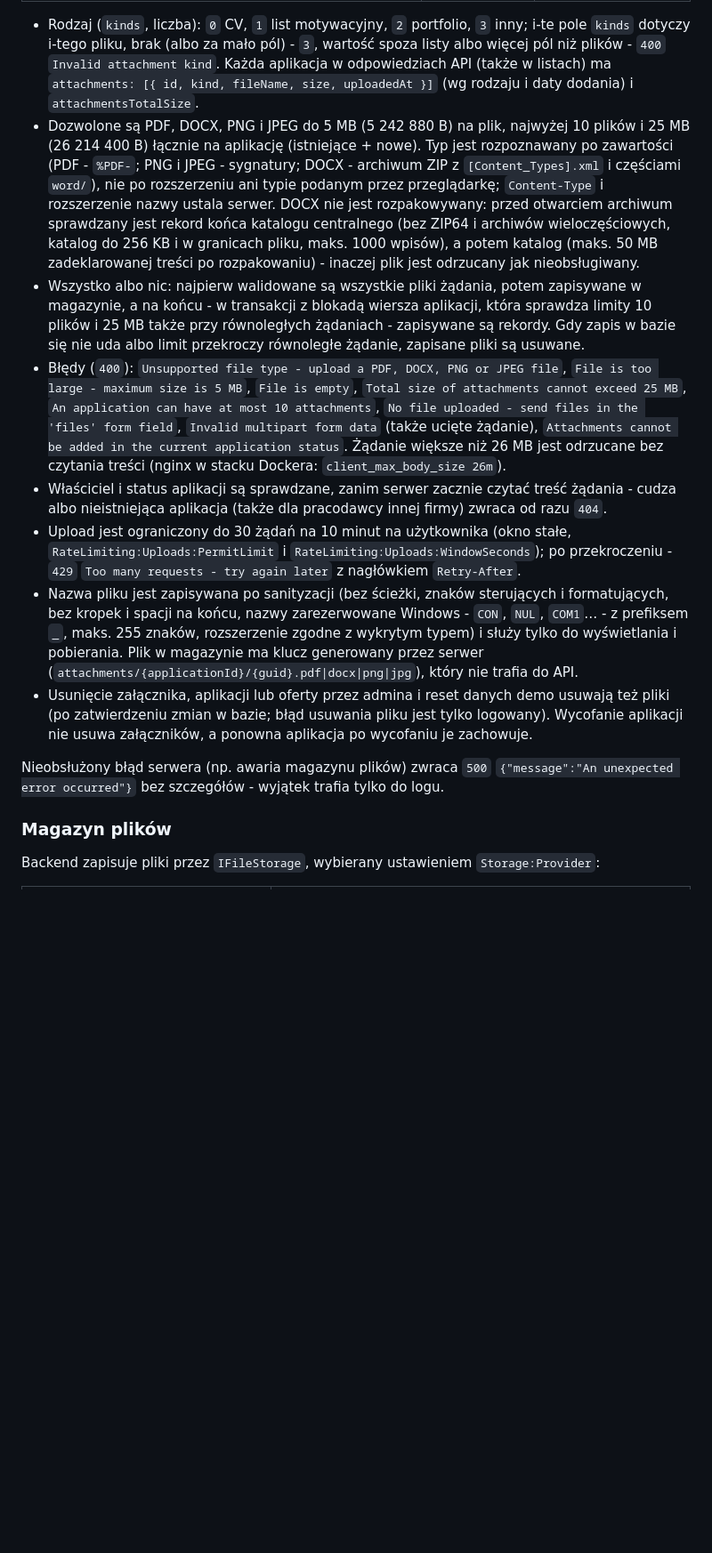
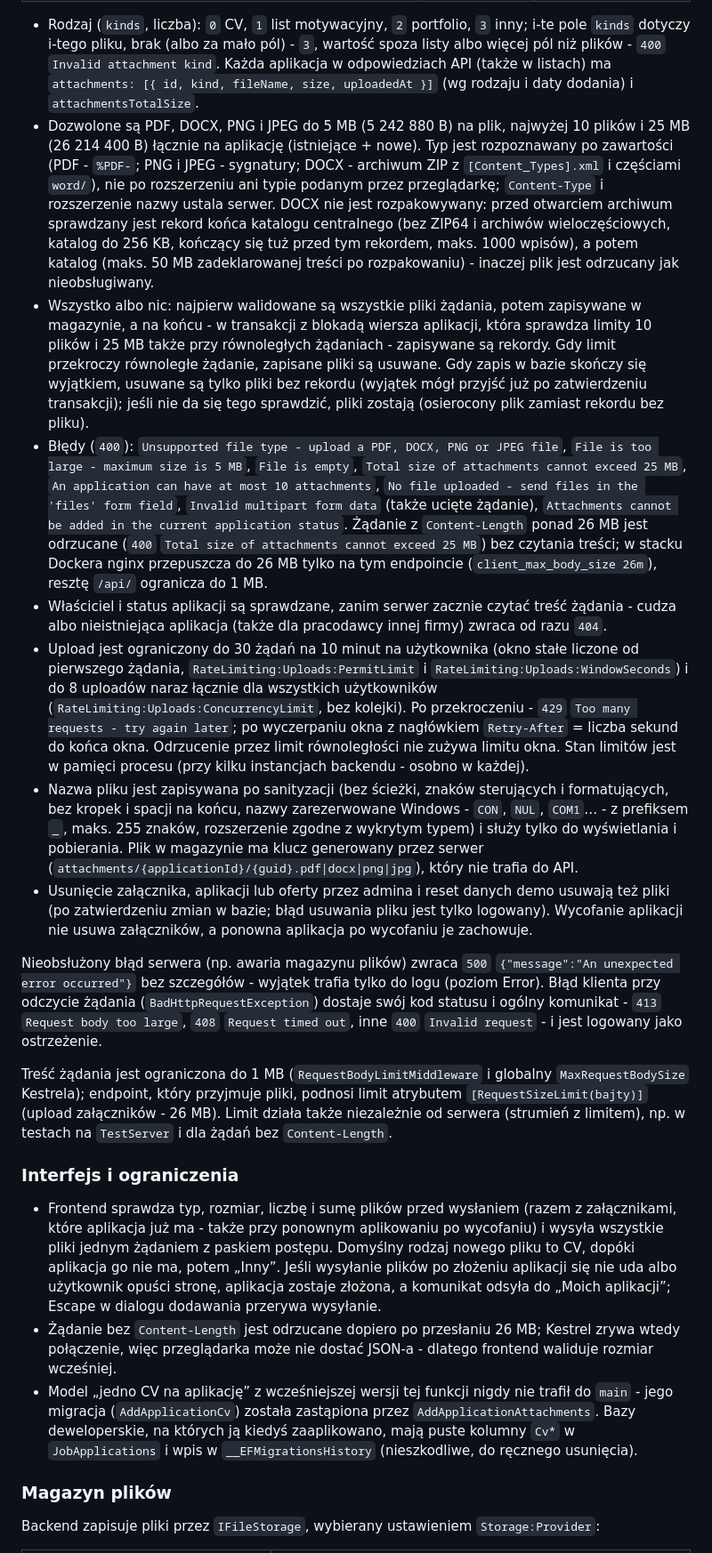
Before and after one commit to PiotrSmola/Job-Board-.NET-Angular, a Markdown page: README.md, the part around one of its changes. Shown at 89% size. GitHub-like rendering; blank space fills up the shorter version.

```diff
--- a/README.md
+++ b/README.md
@@ -112,15 +112,23 @@ Kandydat może dołączyć do aplikacji kilka plików - CV, list motywacyjny, po
 | `GET /api/jobapplications/{id}/attachments/{attachmentId}` | właściciel, admin, pracodawca firmy oferty | plik (`Content-Disposition: attachment; filename*=UTF-8''...`, `Content-Length`, `X-Content-Type-Options: nosniff`, `Cache-Control: no-store`) |
 
 - Rodzaj (`kinds`, liczba): `0` CV, `1` list motywacyjny, `2` portfolio, `3` inny; i-te pole `kinds` dotyczy i-tego pliku, brak (albo za mało pól) - `3`, wartość spoza listy albo więcej pól niż plików - `400` `Invalid attachment kind`. Każda aplikacja w odpowiedziach API (także w listach) ma `attachments: [{ id, kind, fileName, size, uploadedAt }]` (wg rodzaju i daty dodania) i `attachmentsTotalSize`.
-- Dozwolone są PDF, DOCX, PNG i JPEG do 5 MB (5 242 880 B) na plik, najwyżej 10 plików i 25 MB (26 214 400 B) łącznie na aplikację (istniejące + nowe). Typ jest rozpoznawany po zawartości (PDF - `%PDF-`; PNG i JPEG - sygnatury; DOCX - archiwum ZIP z `[Content_Types].xml` i częściami `word/`), nie po rozszerzeniu ani typie podanym przez przeglądarkę; `Content-Type` i rozszerzenie nazwy ustala serwer. DOCX nie jest rozpakowywany: przed otwarciem archiwum sprawdzany jest rekord końca katalogu centralnego (bez ZIP64 i archiwów wieloczęściowych, katalog do 256 KB i w granicach pliku, maks. 1000 wpisów), a potem katalog (maks. 50 MB zadeklarowanej treści po rozpakowaniu) - inaczej plik jest odrzucany jak nieobsługiwany.
-- Wszystko albo nic: najpierw walidowane są wszystkie pliki żądania, potem zapisywane w magazynie, a na końcu - w transakcji z blokadą wiersza aplikacji, która sprawdza limity 10 plików i 25 MB także przy równoległych żądaniach - zapisywane są rekordy. Gdy zapis w bazie się nie uda albo limit przekroczy równoległe żądanie, zapisane pliki są usuwane.
-- Błędy (`400`): `Unsupported file type - upload a PDF, DOCX, PNG or JPEG file`, `File is too large - maximum size is 5 MB`, `File is empty`, `Total size of attachments cannot exceed 25 MB`, `An application can have at most 10 attachments`, `No file uploaded - send files in the 'files' form field`, `Invalid multipart form data` (także ucięte żądanie), `Attachments cannot be added in the current application status`. Żądanie większe niż 26 MB jest odrzucane bez czytania treści (nginx w stacku Dockera: `client_max_body_size 26m`).
+- Dozwolone są PDF, DOCX, PNG i JPEG do 5 MB (5 242 880 B) na plik, najwyżej 10 plików i 25 MB (26 214 400 B) łącznie na aplikację (istniejące + nowe). Typ jest rozpoznawany po zawartości (PDF - `%PDF-`; PNG i JPEG - sygnatury; DOCX - archiwum ZIP z `[Content_Types].xml` i częściami `word/`), nie po rozszerzeniu ani typie podanym przez przeglądarkę; `Content-Type` i rozszerzenie nazwy ustala serwer. DOCX nie jest rozpakowywany: przed otwarciem archiwum sprawdzany jest rekord końca katalogu centralnego (bez ZIP64 i archiwów wieloczęściowych, katalog do 256 KB, kończący się tuż przed tym rekordem, maks. 1000 wpisów), a potem katalog (maks. 50 MB zadeklarowanej treści po rozpakowaniu) - inaczej plik jest odrzucany jak nieobsługiwany.
+- Wszystko albo nic: najpierw walidowane są wszystkie pliki żądania, potem zapisywane w magazynie, a na końcu - w transakcji z blokadą wiersza aplikacji, która sprawdza limity 10 plików i 25 MB także przy równoległych żądaniach - zapisywane są rekordy. Gdy limit przekroczy równoległe żądanie, zapisane pliki są usuwane. Gdy zapis w bazie skończy się wyjątkiem, usuwane są tylko pliki bez rekordu (wyjątek mógł przyjść już po zatwierdzeniu transakcji); jeśli nie da się tego sprawdzić, pliki zostają (osierocony plik zamiast rekordu bez pliku).
+- Błędy (`400`): `Unsupported file type - upload a PDF, DOCX, PNG or JPEG file`, `File is too large - maximum size is 5 MB`, `File is empty`, `Total size of attachments cannot exceed 25 MB`, `An application can have at most 10 attachments`, `No file uploaded - send files in the 'files' form field`, `Invalid multipart form data` (także ucięte żądanie), `Attachments cannot be added in the current application status`. Żądanie z `Content-Length` ponad 26 MB jest odrzucane (`400` `Total size of attachments cannot exceed 25 MB`) bez czytania treści; w stacku Dockera nginx przepuszcza do 26 MB tylko na tym endpoincie (`client_max_body_size 26m`), resztę `/api/` ogranicza do 1 MB.
 - Właściciel i status aplikacji są sprawdzane, zanim serwer zacznie czytać treść żądania - cudza albo nieistniejąca aplikacja (także dla pracodawcy innej firmy) zwraca od razu `404`.
-- Upload jest ograniczony do 30 żądań na 10 minut na użytkownika (okno stałe, `RateLimiting:Uploads:PermitLimit` i `RateLimiting:Uploads:WindowSeconds`); po przekroczeniu - `429` `Too many requests - try again later` z nagłówkiem `Retry-After`.
+- Upload jest ograniczony do 30 żądań na 10 minut na użytkownika (okno stałe liczone od pierwszego żądania, `RateLimiting:Uploads:PermitLimit` i `RateLimiting:Uploads:WindowSeconds`) i do 8 uploadów naraz łącznie dla wszystkich użytkowników (`RateLimiting:Uploads:ConcurrencyLimit`, bez kolejki). Po przekroczeniu - `429` `Too many requests - try again later`; po wyczerpaniu okna z nagłówkiem `Retry-After` = liczba sekund do końca okna. Odrzucenie przez limit równoległości nie zużywa limitu okna. Stan limitów jest w pamięci procesu (przy kilku instancjach backendu - osobno w każdej).
 - Nazwa pliku jest zapisywana po sanityzacji (bez ścieżki, znaków sterujących i formatujących, bez kropek i spacji na końcu, nazwy zarezerwowane Windows - `CON`, `NUL`, `COM1`… - z prefiksem `_`, maks. 255 znaków, rozszerzenie zgodne z wykrytym typem) i służy tylko do wyświetlania i pobierania. Plik w magazynie ma klucz generowany przez serwer (`attachments/{applicationId}/{guid}.pdf|docx|png|jpg`), który nie trafia do API.
 - Usunięcie załącznika, aplikacji lub oferty przez admina i reset danych demo usuwają też pliki (po zatwierdzeniu zmian w bazie; błąd usuwania pliku jest tylko logowany). Wycofanie aplikacji nie usuwa załączników, a ponowna aplikacja po wycofaniu je zachowuje.
 
-Nieobsłużony błąd serwera (np. awaria magazynu plików) zwraca `500` `{"message":"An unexpected error occurred"}` bez szczegółów - wyjątek trafia tylko do logu.
+Nieobsłużony błąd serwera (np. awaria magazynu plików) zwraca `500` `{"message":"An unexpected error occurred"}` bez szczegółów - wyjątek trafia tylko do logu (poziom Error). Błąd klienta przy odczycie żądania (`BadHttpRequestException`) dostaje swój kod statusu i ogólny komunikat - `413` `Request body too large`, `408` `Request timed out`, inne `400` `Invalid request` - i jest logowany jako ostrzeżenie.
+
+Treść żądania jest ograniczona do 1 MB (`RequestBodyLimitMiddleware` i globalny `MaxRequestBodySize` Kestrela); endpoint, który przyjmuje pliki, podnosi limit atrybutem `[RequestSizeLimit(bajty)]` (upload załączników - 26 MB). Limit działa także niezależnie od serwera (strumień z limitem), np. w testach na `TestServer` i dla żądań bez `Content-Length`.
+
+### Interfejs i ograniczenia
+
+- Frontend sprawdza typ, rozmiar, liczbę i sumę plików przed wysłaniem (razem z załącznikami, które aplikacja już ma - także przy ponownym aplikowaniu po wycofaniu) i wysyła wszystkie pliki jednym żądaniem z paskiem postępu. Domyślny rodzaj nowego pliku to CV, dopóki aplikacja go nie ma, potem „Inny”. Jeśli wysyłanie plików po złożeniu aplikacji się nie uda albo użytkownik opuści stronę, aplikacja zostaje złożona, a komunikat odsyła do „Moich aplikacji”; Escape w dialogu dodawania przerywa wysyłanie.
+- Żądanie bez `Content-Length` jest odrzucane dopiero po przesłaniu 26 MB; Kestrel zrywa wtedy połączenie, więc przeglądarka może nie dostać JSON-a - dlatego frontend waliduje rozmiar wcześniej.
+- Model „jedno CV na aplikację” z wcześniejszej wersji tej funkcji nigdy nie trafił do `main` - jego migracja (`AddApplicationCv`) została zastąpiona przez `AddApplicationAttachments`. Bazy deweloperskie, na których ją kiedyś zaaplikowano, mają puste kolumny `Cv*` w `JobApplications` i wpis w `__EFMigrationsHistory` (nieszkodliwe, do ręcznego usunięcia).
 
 ### Magazyn plików
 
```
Also changed, not shown: other parts of README.md (+1 -1 lines), docs/CONTINUE-cv-upload.md (deleted, +0 -107 lines).
